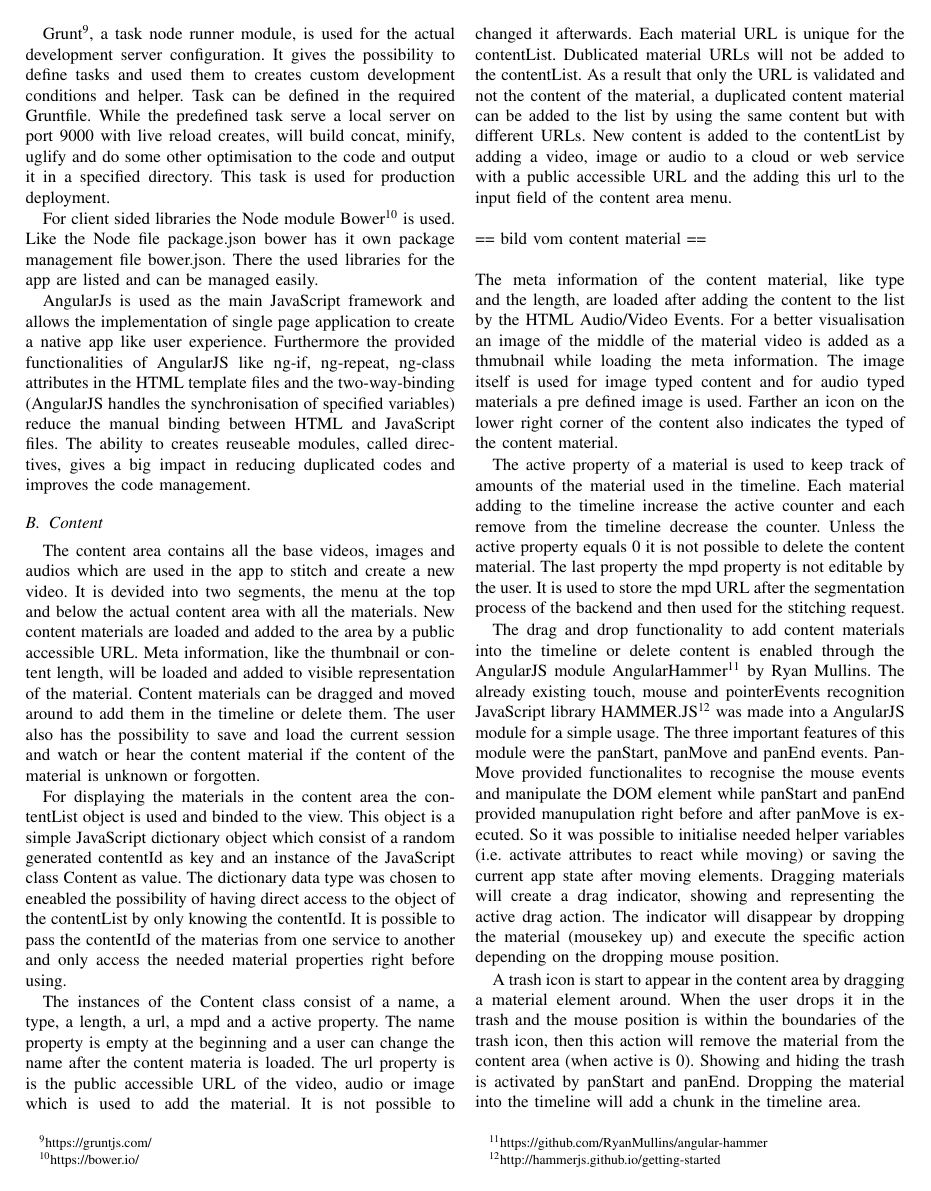
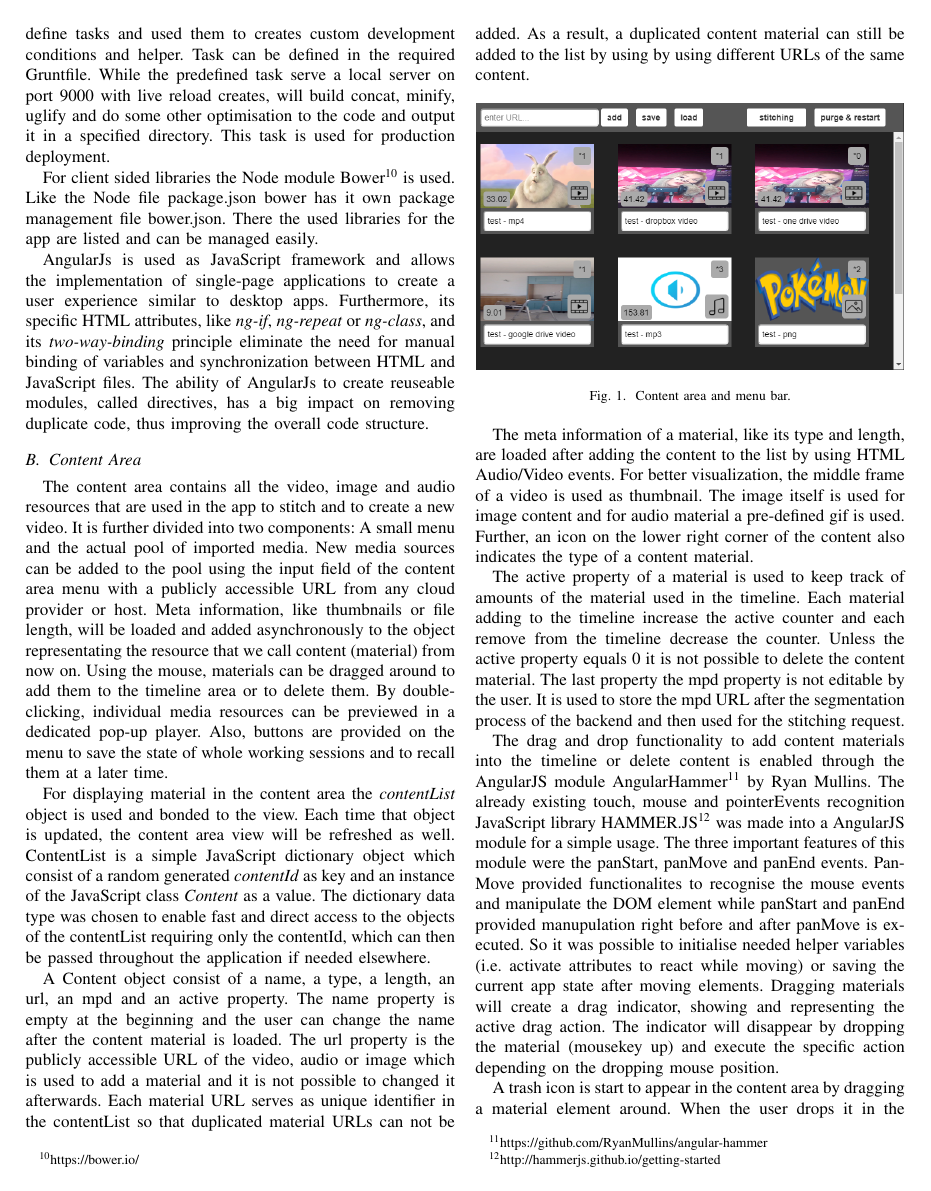
Before and after one commit to SmokyDesperado/moveditor, a LaTeX paper (paper/awt_project_paper.tex): page 2 of 8. Compiled offline with pdfLaTeX; a missing font is replaced by an installed copy or a similar font; a LaTeX package or settings file that is missing is left out.

Commit message:
.tex minh stuff

```diff
--- a/paper/awt_project_paper.tex
+++ b/paper/awt_project_paper.tex
@@ -122,18 +123,38 @@ Grunt\footnote{https://gruntjs.com/}, a task node runner module, is used for the
 
 For client sided libraries the Node module Bower\footnote{https://bower.io/} is used. Like the Node file package.json bower has it own package management file bower.json. There the used libraries for the app are listed and can be managed easily.
 
-AngularJs is used as the main JavaScript framework and allows the implementation of single page application to create a native app like user experience. Furthermore the provided functionalities of AngularJS like ng-if, ng-repeat, ng-class attributes in the HTML template files and the two-way-binding (AngularJS handles the synchronisation of specified variables) reduce the manual binding between HTML and JavaScript files. The ability to creates reuseable modules, called directives, gives a big impact in reducing duplicated codes and improves the code management.
+AngularJs is used as JavaScript framework and allows the implementation of single-page applications to create a user experience similar to desktop apps.
+Furthermore, its specific HTML attributes, like \textit{ng-if}, \textit{ng-repeat} or \textit{ng-class}, and its \textit{two-way-binding} principle eliminate the need for manual binding of variables and synchronization between HTML and JavaScript files.
+The ability of AngularJs to create reuseable modules, called directives, has a big impact on removing duplicate code, thus improving the overall code structure.
 
-\subsection{Content}
-The content area contains all the base videos, images and audios which are used in the app to stitch and create a new video. It is devided into two segments, the menu at the top and below the actual content area with all the materials. New content materials are loaded and added to the area by a public accessible URL. Meta information, like the thumbnail or content length, will be loaded and added to visible representation of the material. Content materials can be dragged and moved around to add them in the timeline or delete them. The user also has the possibility to save and load the current session and watch or hear the content material if the content of the material is unknown or forgotten.
+\subsection{Content Area}
+The content area contains all the video, image and audio resources that are used in the app to stitch and to create a new video.
+It is further divided into two components: A small menu and the actual pool of imported media.
+New media sources can be added to the pool using the input field of the content area menu with a publicly accessible URL from any cloud provider or host.
+Meta information, like thumbnails or file length, will be loaded and added asynchronously to the object representating the resource that we call content (material) from now on.
+Using the mouse, materials can be dragged around to add them to the timeline area or to delete them.
+By double-clicking, individual media resources can be previewed in a dedicated pop-up player.
+Also, buttons are provided on the menu to save the state of whole working sessions and to recall them at a later time.
 
-For displaying the materials in the content area the contentList object is used and binded to the view. This object is a simple JavaScript dictionary object which consist of a random generated contentId as key and an instance of the JavaScript class Content as value. The dictionary data type was chosen to eneabled the possibility of having direct access to the object of the contentList by only knowing the contentId. It is possible to pass the contentId of the materias from one service to another and only access the needed material properties right before using.
+For displaying material in the content area the \textit{contentList} object is used and bonded to the view.
+Each time that object is updated, the content area view will be refreshed as well.
+ContentList is a simple JavaScript dictionary object which consist of a random generated \textit{contentId} as key and an instance of the JavaScript class \textit{Content} as a value.
+The dictionary data type was chosen to enable fast and direct access to the objects of the contentList requiring only the contentId, which can then be passed throughout the application if needed elsewhere.
 
-The instances of the Content class consist of a name, a type, a length, a url, a mpd and a active property. The name property is empty at the beginning and a user can change the name after the content materia is loaded. The url property is is the public accessible URL of the video, audio or image which is used to add the material. It is not possible to changed it afterwards. Each material URL is unique for the contentList. Dublicated material URLs will not be added to the contentList. As a result that only the URL is validated and not the content of the material, a duplicated content material can be added to the list by using the same content but with different URLs. New content is added to the contentList by adding a video, image or audio to a cloud or web service with a public accessible URL and the adding this url to the input field of the content area menu.\\
-\\
-== bild vom content material ==\\
-\\
-The meta information of the content material, like type and the length, are loaded after adding the content to the list by the HTML Audio/Video Events. For a better visualisation an image of the middle of the material video is added as a thmubnail while loading the meta information. The image itself is used for image typed content and for audio typed materials a pre defined image is used. Farther an icon on the lower right corner of the content also indicates the typed of the content material.
+A Content object consist of a name, a type, a length, an url, an mpd and an active property.
+The name property is empty at the beginning and the user can change the name after the content material is loaded.
+The url property is the publicly accessible URL of the video, audio or image which is used to add a material and it is not possible to changed it afterwards.
+Each material URL serves as unique identifier in the contentList so that duplicated material URLs can not be added.
+As a result, a duplicated content material can still be added to the list by using by using different URLs of the same content.
+\begin{figure}[H]
+\centering
+\includegraphics[scale=0.46]{content_area.png}
+\caption{Content area and menu bar.}
+\end{figure}
+The meta information of a material, like its type and length, are loaded after adding the content to the list by using HTML Audio/Video events.
+For better visualization, the middle frame of a video is used as thumbnail.
+The image itself is used for image content and for audio material a pre-defined gif is used.
+Further, an icon on the lower right corner of the content also indicates the type of a content material.
 
 The active property of a material is used to keep track of amounts of the material used in the timeline. Each material adding to the timeline increase the active counter and each remove from the timeline decrease the counter. Unless the active property equals 0 it is not possible to delete the content material. The last property the mpd property is not editable by the user. It is used to store the mpd URL after the segmentation process of the backend and then used for the stitching request.
 
```
Also changed, not shown: paper/content_area.png (added), paper/awt_project_paper.tex (15 more changed lines), 3 other files.
